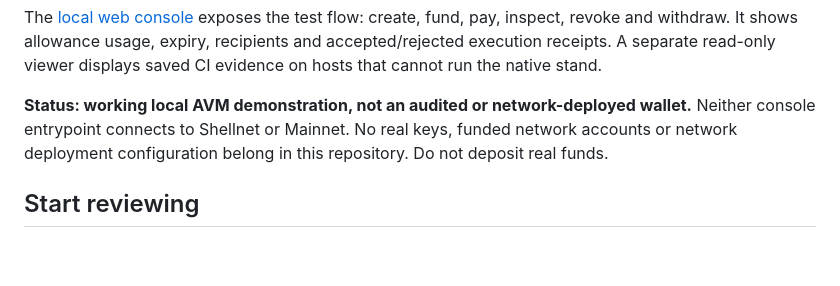
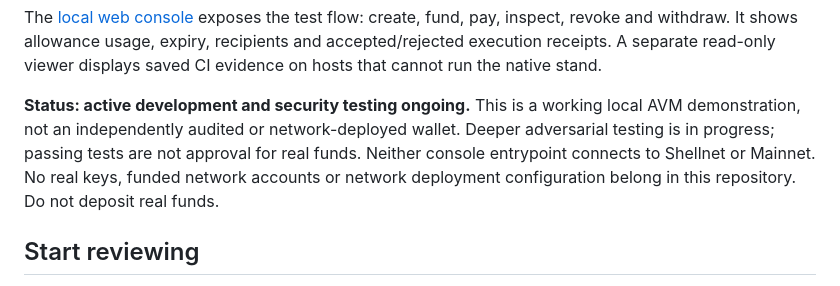
Before and after one commit to anvilfilbert/ackivault, a Markdown page: README.md, the part around the change. GitHub-like rendering; blank space fills up the shorter version.

Commit message:
Clarify ongoing development and security testing

```diff
--- a/README.md
+++ b/README.md
@@ -14,7 +14,7 @@ AckiVault is an experimental Rust smart contract for the [Acki Nacki AVM](https:
 
 The [local web console](console/README.md) exposes the test flow: create, fund, pay, inspect, revoke and withdraw. It shows allowance usage, expiry, recipients and accepted/rejected execution receipts. A separate read-only viewer displays saved CI evidence on hosts that cannot run the native stand.
 
-**Status: working local AVM demonstration, not an audited or network-deployed wallet.** Neither console entrypoint connects to Shellnet or Mainnet. No real keys, funded network accounts or network deployment configuration belong in this repository. Do not deposit real funds.
+**Status: active development and security testing ongoing.** This is a working local AVM demonstration, not an independently audited or network-deployed wallet. Deeper adversarial testing is in progress; passing tests are not approval for real funds. Neither console entrypoint connects to Shellnet or Mainnet. No real keys, funded network accounts or network deployment configuration belong in this repository. Do not deposit real funds.
 
 ## Start reviewing
 
```
